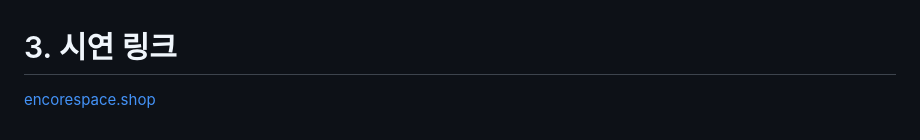
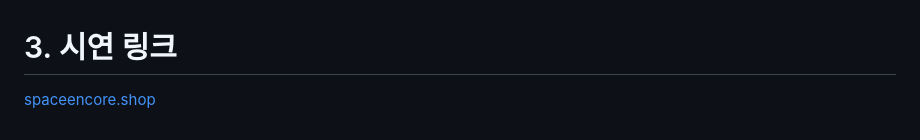
Before and after one commit to beyond-sw-camp/be03-4th-4team-encoreSPACE, a Markdown page: README.md, the part around the change. Drawn GitHub-style.

```diff
--- a/README.md
+++ b/README.md
@@ -270,4 +270,4 @@ jobs:
 
 # 3. 시연 링크
 
-[encorespace.shop](https://encorespace.shop)
+[spaceencore.shop](https://www.spaceencore.shop)
```
